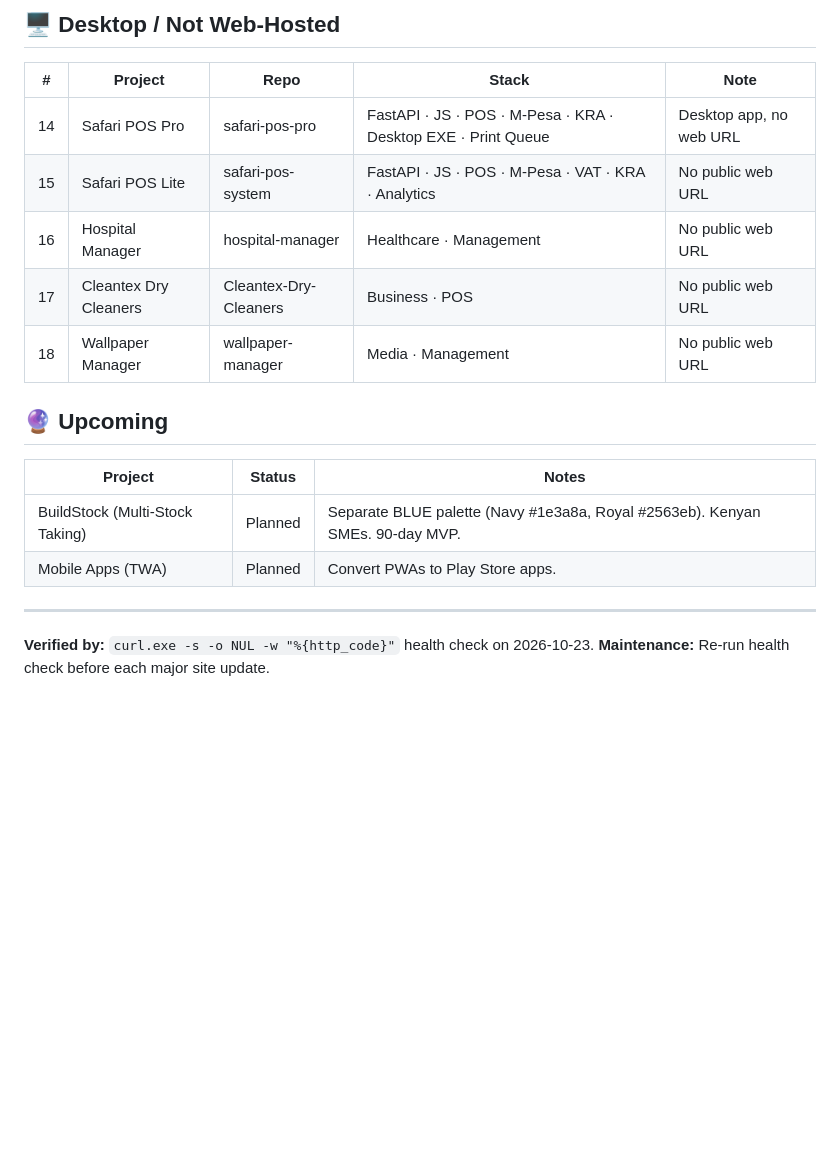
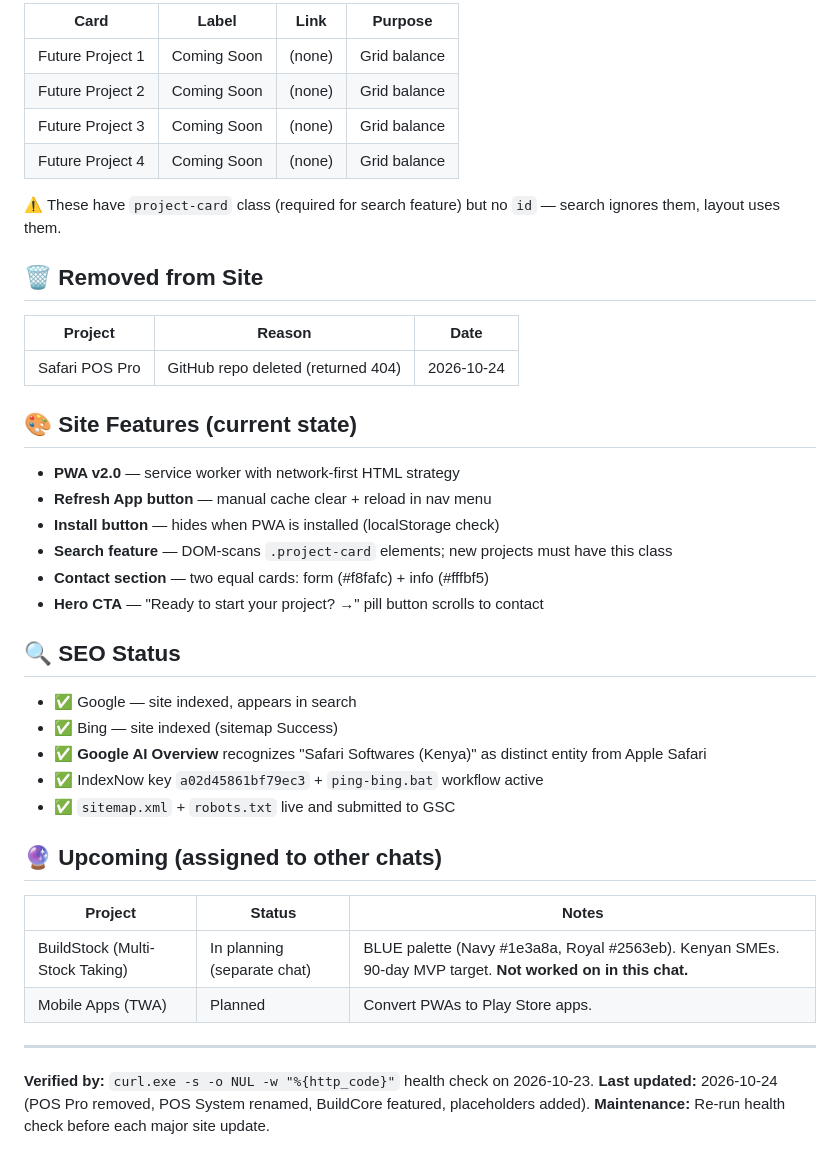
Before and after one commit to safarisoftwares-code/safari-softwares, a Markdown page: PROJECTS.md, the part around one of its changes. Drawn GitHub-style; blank space fills up the shorter version.

```diff
--- a/PROJECTS.md
+++ b/PROJECTS.md
@@ -29,22 +32,45 @@
 
-## 🖥️ Desktop / Not Web-Hosted
+| Card | Label | Link | Purpose |
+|------|-------|------|---------|
+| Future Project 1 | Coming Soon | (none) | Grid balance |
+| Future Project 2 | Coming Soon | (none) | Grid balance |
+| Future Project 3 | Coming Soon | (none) | Grid balance |
+| Future Project 4 | Coming Soon | (none) | Grid balance |
 
-| # | Project | Repo | Stack | Note |
-|---|---------|------|-------|------|
-| 14 | Safari POS Pro | safari-pos-pro | FastAPI · JS · POS · M-Pesa · KRA · Desktop EXE · Print Queue | Desktop app, no web URL |
-| 15 | Safari POS Lite | safari-pos-system | FastAPI · JS · POS · M-Pesa · VAT · KRA · Analytics | No public web URL |
-| 16 | Hospital Manager | hospital-manager | Healthcare · Management | No public web URL |
-| 17 | Cleantex Dry Cleaners | Cleantex-Dry-Cleaners | Business · POS | No public web URL |
-| 18 | Wallpaper Manager | wallpaper-manager | Media · Management | No public web URL |
+⚠️ These have `project-card` class (required for search feature) but no `id` — search ignores them, layout uses them.
 
-## 🔮 Upcoming
+## 🗑️ Removed from Site
+
+| Project | Reason | Date |
+|---------|--------|------|
+| Safari POS Pro | GitHub repo deleted (returned 404) | 2026-10-24 |
+
+## 🎨 Site Features (current state)
+
+- **PWA v2.0** — service worker with network-first HTML strategy
+- **Refresh App button** — manual cache clear + reload in nav menu
+- **Install button** — hides when PWA is installed (localStorage check)
+- **Search feature** — DOM-scans `.project-card` elements; new projects must have this class
+- **Contact section** — two equal cards: form (#f8fafc) + info (#fffbf5)
+- **Hero CTA** — "Ready to start your project? →" pill button scrolls to contact
+
+## 🔍 SEO Status
+
+- ✅ Google — site indexed, appears in search
+- ✅ Bing — site indexed (sitemap Success)
+- ✅ **Google AI Overview** recognizes "Safari Softwares (Kenya)" as distinct entity from Apple Safari
+- ✅ IndexNow key `a02d45861bf79ec3` + `ping-bing.bat` workflow active
+- ✅ `sitemap.xml` + `robots.txt` live and submitted to GSC
+
+## 🔮 Upcoming (assigned to other chats)
 
 | Project | Status | Notes |
 |---------|--------|-------|
-| BuildStock (Multi-Stock Taking) | Planned | Separate BLUE palette (Navy #1e3a8a, Royal #2563eb). Kenyan SMEs. 90-day MVP. |
+| BuildStock (Multi-Stock Taking) | In planning (separate chat) | BLUE palette (Navy #1e3a8a, Royal #2563eb). Kenyan SMEs. 90-day MVP target. **Not worked on in this chat.** |
 | Mobile Apps (TWA) | Planned | Convert PWAs to Play Store apps. |
 
 ---
 
 **Verified by:** `curl.exe -s -o NUL -w "%{http_code}"` health check on 2026-10-23.
+**Last updated:** 2026-10-24 (POS Pro removed, POS System renamed, BuildCore featured, placeholders added).
 **Maintenance:** Re-run health check before each major site update.
```
Also changed, not shown: other parts of PROJECTS.md (+23 -20 lines).
